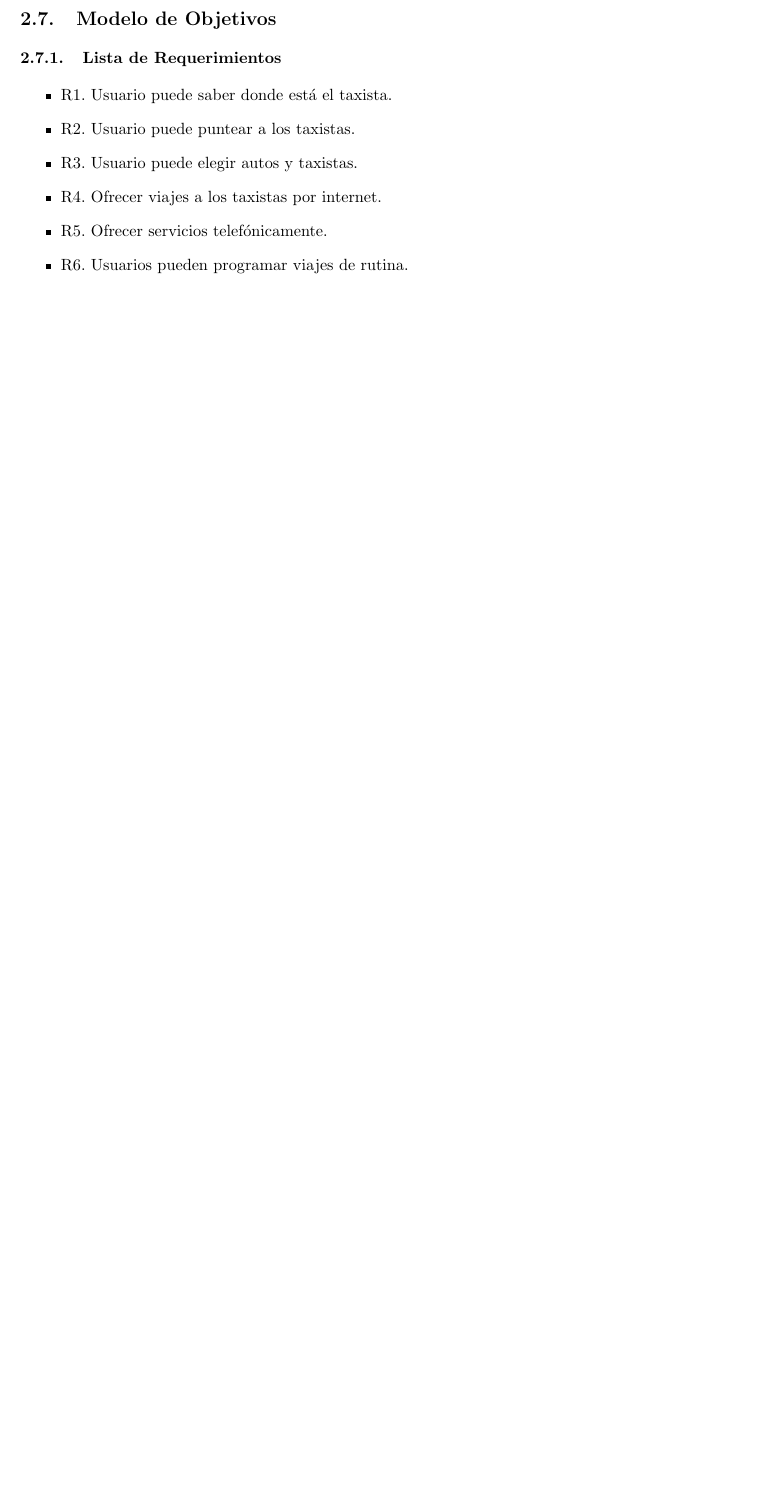
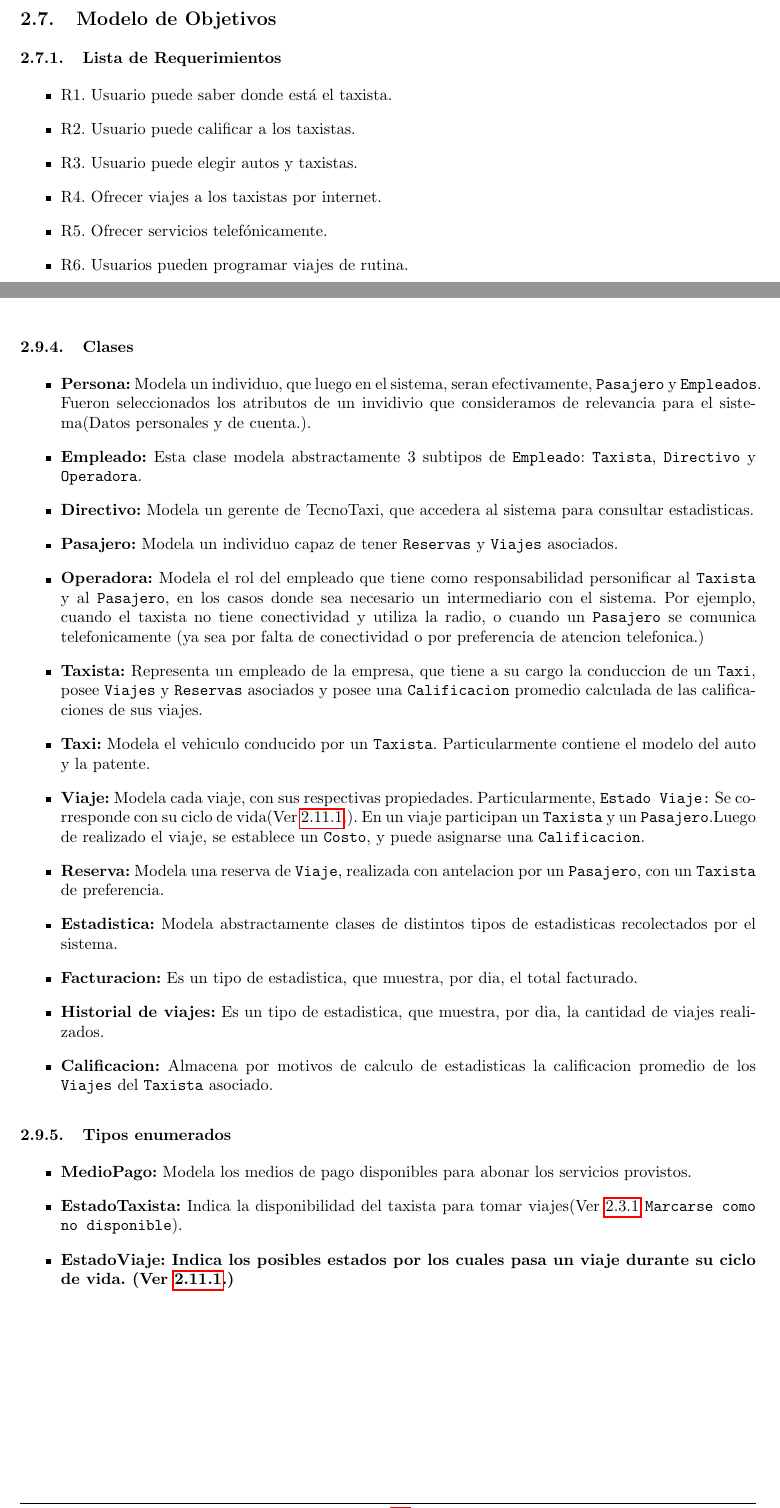
Before and after one commit to matiaschapresto/ingsoft1, a LaTeX document (tp2/tex/informe.tex, which reads tp2/tex/explicacion-conceptual.tex, tp2/tex/rtp1/objetivos.tex): part of page 9 of 24 before the commit and two parts of pages 9 and 20 of 25 after it, the two joined at a grey line, cut so that both start at the same text, the shorter picture padded with empty space. Compiled offline with pdfLaTeX.

Commit message:
Explicacion del modelo de clases

```diff
--- /dev/null
+++ b/tp2/tex/explicacion-conceptual.tex
@@ -0,0 +1,24 @@
+\subsubsection{Clases}
+\begin{itemize}
+	\item \textbf{Persona:} Modela un individuo, que luego en el sistema, seran efectivamente, \texttt{Pasajero} y \texttt{Empleados}. Fueron seleccionados los atributos de un invidivio que consideramos de relevancia para el sistema(Datos personales y de cuenta.).
+	\item \textbf{Empleado:} Esta clase modela abstractamente 3 subtipos de \texttt{Empleado}: \texttt{Taxista}, \texttt{Directivo} y \texttt{Operadora}.
+	\item \textbf{Directivo:} Modela un gerente de TecnoTaxi, que accedera al sistema para consultar estadisticas.
+	\item \textbf{Pasajero:} Modela un individuo capaz de tener \texttt{Reservas} y \texttt{Viajes} asociados.
+	\item \textbf{Operadora:} Modela el rol del empleado que tiene como responsabilidad personificar al \texttt{Taxista} y al \texttt{Pasajero}, en los casos donde sea necesario un intermediario con el sistema. Por ejemplo, cuando el taxista no tiene conectividad y utiliza la radio, o cuando un \texttt{Pasajero} se comunica telefonicamente (ya sea por falta de conectividad o por preferencia de atencion telefonica.)
+	\item \textbf{Taxista:} Representa un empleado de la empresa, que tiene a su cargo la conduccion de un \texttt{Taxi}, posee \texttt{Viajes} y \texttt{Reservas} asociados y posee una \texttt{Calificacion} promedio calculada de las calificaciones de sus viajes.
+	\item \textbf{Taxi:} Modela el vehiculo conducido por un \texttt{Taxista}. Particularmente contiene el modelo del auto y la patente.
+	\item \textbf{Viaje:} Modela cada viaje, con sus respectivas propiedades. Particularmente, \texttt{Estado Viaje:} Se corresponde con su ciclo de vida(Ver \ref{section:ciclovidaviaje}.).
+	En un viaje participan un \texttt{Taxista} y un \texttt{Pasajero}.Luego de realizado el viaje, se establece un \texttt{Costo}, y puede asignarse una \texttt{Calificacion}.
+	\item \textbf{Reserva:} Modela una reserva de \texttt{Viaje}, realizada con antelacion por un \texttt{Pasajero}, con un \texttt{Taxista} de preferencia.
+	\item \textbf{Estadistica:} Modela abstractamente clases de distintos tipos de estadisticas recolectados por el sistema.
+	\item \textbf{Facturacion:} Es un tipo de estadistica, que muestra, por dia, el total facturado.
+	\item \textbf{Historial de viajes:} Es un tipo de estadistica, que muestra, por dia, la cantidad de viajes realizados.
+	\item \textbf{Calificacion:} Almacena por motivos de calculo de estadisticas la calificacion promedio de los \texttt{Viajes} del \texttt{Taxista} asociado.
+\end{itemize}
+
+\subsubsection{Tipos enumerados}
+\begin{itemize}
+	\item \textbf{MedioPago:} Modela los medios de pago disponibles para abonar los servicios provistos.
+	\item \textbf{EstadoTaxista:} Indica la disponibilidad del taxista para tomar viajes(Ver \ref{section:utilizaciontaxista} \texttt{Marcarse como no disponible}).
+	\item \textbf{EstadoViaje: Indica los posibles estados por los cuales pasa un viaje durante su ciclo de vida. (Ver \ref{section:ciclovidaviaje}.)}
+\end{itemize}
--- a/tp2/tex/rtp1/objetivos.tex
+++ b/tp2/tex/rtp1/objetivos.tex
@@ -2,7 +2,7 @@
 \subsubsection{Lista de Requerimientos}
 	\begin{itemize}
 		\item R1. Usuario puede saber donde está el taxista.
-		\item R2. Usuario puede puntear a los taxistas.
+		\item R2. Usuario puede calificar a los taxistas.
 		\item R3. Usuario puede elegir autos y taxistas.
 		\item R4. Ofrecer viajes a los taxistas por internet.
 		\item R5. Ofrecer servicios telefónicamente.
```
Also changed, not shown: tp2/tex/desarrollo.tex (+2 -0 lines), tp2/tex/fsm.tex (+1 -0 lines), tp2/tex/rtp1/descripcion-sistema.tex (+1 -0 lines).
